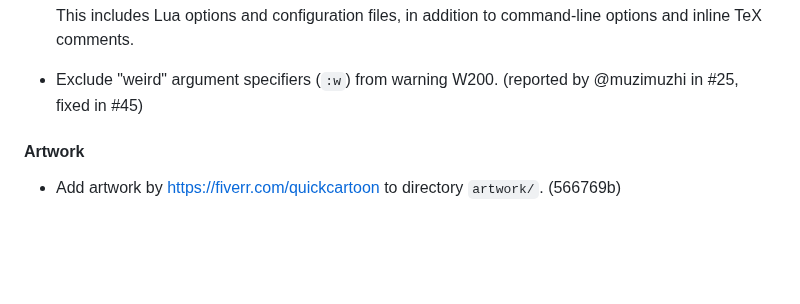
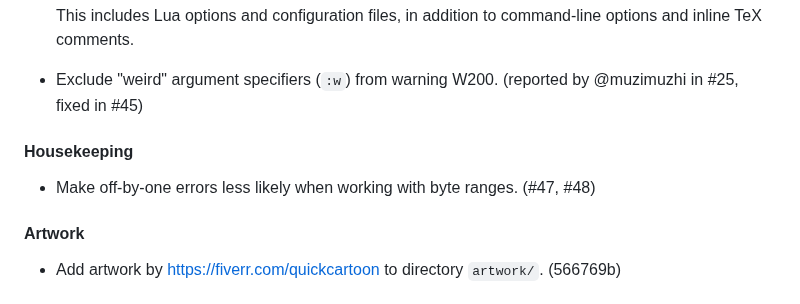
Before and after one commit to Witiko/expltools, a Markdown page: CHANGES.md, the part around the change. GitHub-like rendering; blank space fills up the shorter version.

```diff
--- a/CHANGES.md
+++ b/CHANGES.md
@@ -32,6 +32,10 @@
 
 - Exclude "weird" argument specifiers (`:w`) from warning W200. (reported by
   @muzimuzhi in #25, fixed in #45)
+
+#### Housekeeping
+
+- Make off-by-one errors less likely when working with byte ranges. (#47, #48)
 
 #### Artwork
 
```
